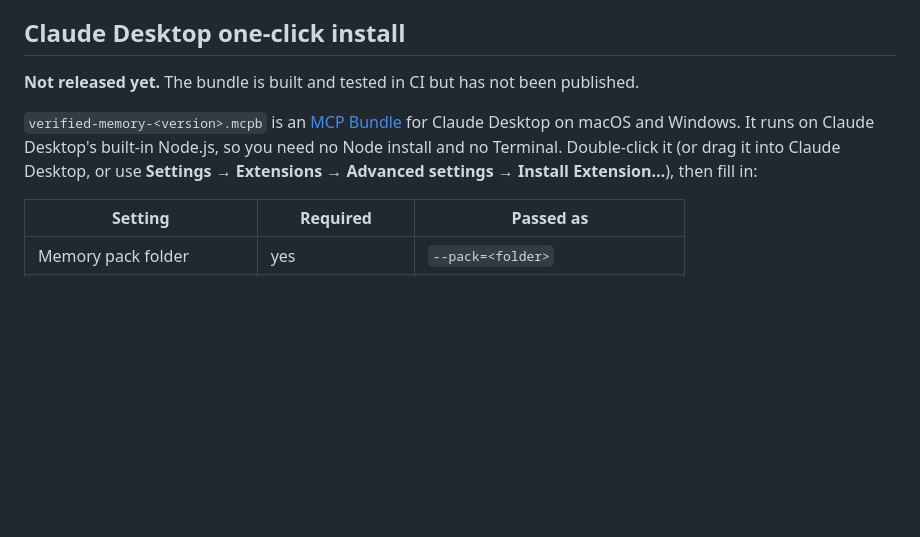
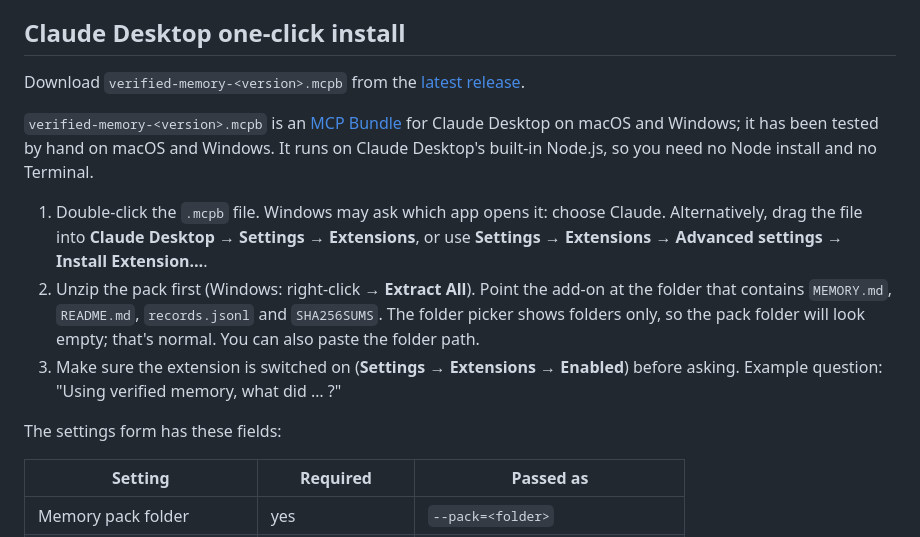
Before and after one commit to python1/data-lore-hive, a Markdown page: plugins/verified-memory-mcp/README.md, the part around the change. GitHub-like rendering; blank space fills up the shorter version.

```diff
--- a/plugins/verified-memory-mcp/README.md
+++ b/plugins/verified-memory-mcp/README.md
@@ -317,12 +317,24 @@ of the fictional pack; the server itself never launches another process.
 
 ## Claude Desktop one-click install
 
-**Not released yet.** The bundle is built and tested in CI but has not been published.
+Download `verified-memory-<version>.mcpb` from the
+[latest release](https://github.com/python1/data-lore-hive/releases/latest).
 
 `verified-memory-<version>.mcpb` is an [MCP Bundle](https://github.com/modelcontextprotocol/mcpb)
-for Claude Desktop on macOS and Windows. It runs on Claude Desktop's built-in Node.js, so
-you need no Node install and no Terminal. Double-click it (or drag it into Claude Desktop,
-or use **Settings → Extensions → Advanced settings → Install Extension…**), then fill in:
+for Claude Desktop on macOS and Windows; it has been tested by hand on macOS and Windows.
+It runs on Claude Desktop's built-in Node.js, so you need no Node install and no Terminal.
+
+1. Double-click the `.mcpb` file. Windows may ask which app opens it: choose Claude.
+   Alternatively, drag the file into **Claude Desktop → Settings → Extensions**, or use
+   **Settings → Extensions → Advanced settings → Install Extension…**.
+2. Unzip the pack first (Windows: right-click → **Extract All**). Point the add-on at the folder
+   that contains `MEMORY.md`, `README.md`, `records.jsonl` and `SHA256SUMS`. The folder picker
+   shows folders only, so the pack folder will look empty; that's normal. You can also paste
+   the folder path.
+3. Make sure the extension is switched on (**Settings → Extensions → Enabled**) before asking.
+   Example question: "Using verified memory, what did … ?"
+
+The settings form has these fields:
 
 | Setting | Required | Passed as |
 |---|---|---|
```
Also changed, not shown: README.md (+15 -5 lines).
